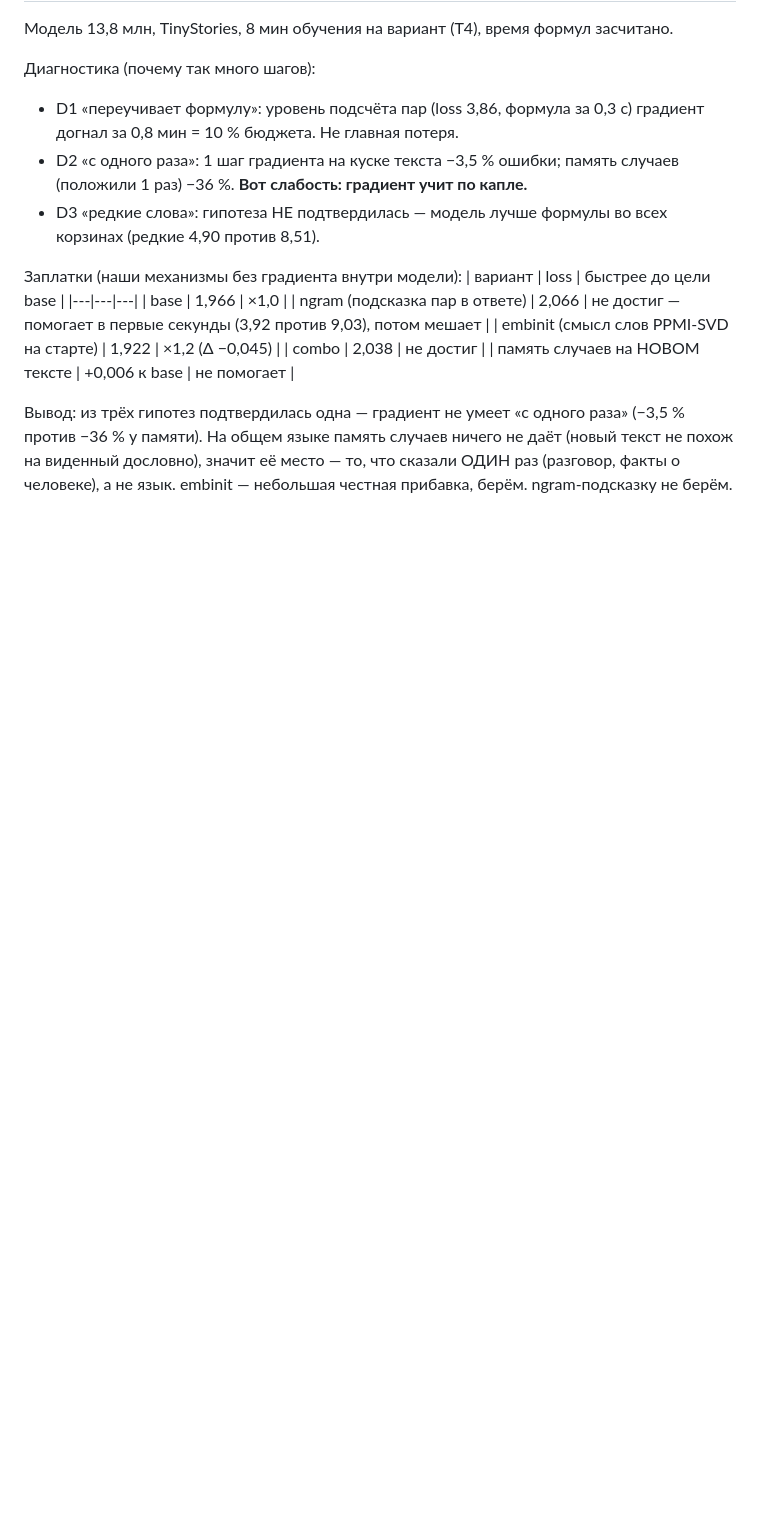
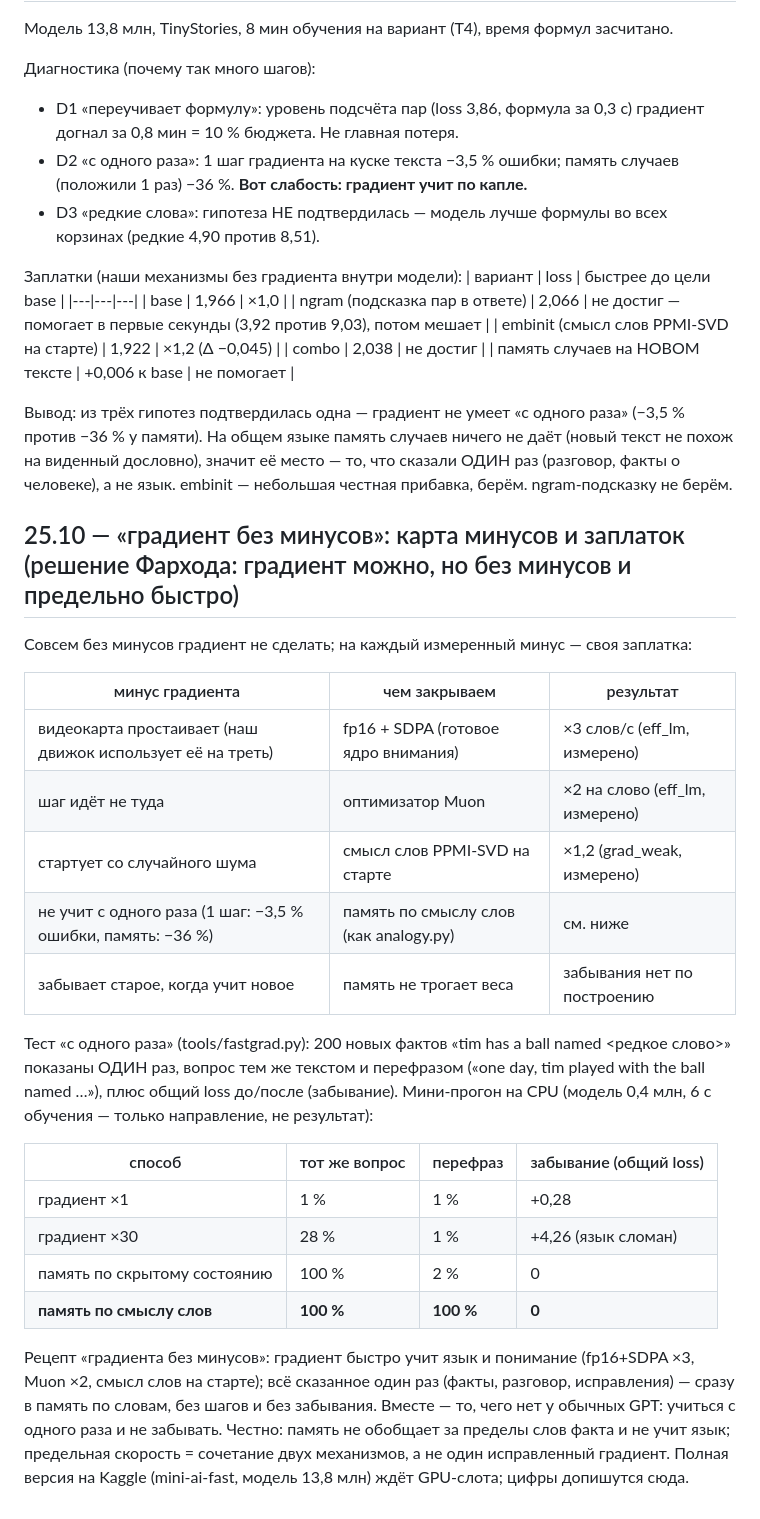
Before and after one commit to mamazanovfarhod016/mini-ai, a Markdown page: RESEARCH.md, the part around the change. Rendered like a GitHub page; blank space fills up the shorter version.

Commit message:
RESEARCH: gradient-without-minuses map (fp16+SDPA ×3, Muon ×2, embinit ×1.2, one-shot word memory 100%/100% paraphrase, no forgetting — CPU smoke)

```diff
--- a/RESEARCH.md
+++ b/RESEARCH.md
@@ -325,3 +325,26 @@ reply ×1.54 проходит, но top-1 (0.180) ниже триграммы (0
 | память случаев на НОВОМ тексте | +0,006 к base | не помогает |
 
 Вывод: из трёх гипотез подтвердилась одна — градиент не умеет «с одного раза» (−3,5 % против −36 % у памяти). На общем языке память случаев ничего не даёт (новый текст не похож на виденный дословно), значит её место — то, что сказали ОДИН раз (разговор, факты о человеке), а не язык. embinit — небольшая честная прибавка, берём. ngram-подсказку не берём.
+
+## 25.10 — «градиент без минусов»: карта минусов и заплаток (решение Фархода: градиент можно, но без минусов и предельно быстро)
+Совсем без минусов градиент не сделать; на каждый измеренный минус — своя заплатка:
+
+| минус градиента | чем закрываем | результат |
+|---|---|---|
+| видеокарта простаивает (наш движок использует её на треть) | fp16 + SDPA (готовое ядро внимания) | ×3 слов/с (eff_lm, измерено) |
+| шаг идёт не туда | оптимизатор Muon | ×2 на слово (eff_lm, измерено) |
+| стартует со случайного шума | смысл слов PPMI-SVD на старте | ×1,2 (grad_weak, измерено) |
+| не учит с одного раза (1 шаг: −3,5 % ошибки, память: −36 %) | память по смыслу слов (как analogy.py) | см. ниже |
+| забывает старое, когда учит новое | память не трогает веса | забывания нет по построению |
+
+Тест «с одного раза» (tools/fastgrad.py): 200 новых фактов «tim has a ball named <редкое слово>» показаны ОДИН раз, вопрос тем же текстом и перефразом («one day, tim played with the ball named …»), плюс общий loss до/после (забывание). Мини-прогон на CPU (модель 0,4 млн, 6 с обучения — только направление, не результат):
+
+| способ | тот же вопрос | перефраз | забывание (общий loss) |
+|---|---|---|---|
+| градиент ×1 | 1 % | 1 % | +0,28 |
+| градиент ×30 | 28 % | 1 % | +4,26 (язык сломан) |
+| память по скрытому состоянию | 100 % | 2 % | 0 |
+| **память по смыслу слов** | **100 %** | **100 %** | **0** |
+
+Рецепт «градиента без минусов»: градиент быстро учит язык и понимание (fp16+SDPA ×3, Muon ×2, смысл слов на старте); всё сказанное один раз (факты, разговор, исправления) — сразу в память по словам, без шагов и без забывания. Вместе — то, чего нет у обычных GPT: учиться с одного раза и не забывать.
+Честно: память не обобщает за пределы слов факта и не учит язык; предельная скорость = сочетание двух механизмов, а не один исправленный градиент. Полная версия на Kaggle (mini-ai-fast, модель 13,8 млн) ждёт GPU-слота; цифры допишутся сюда.
```
